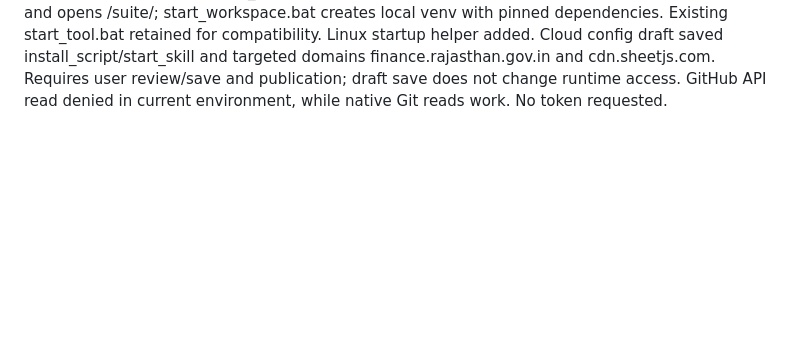
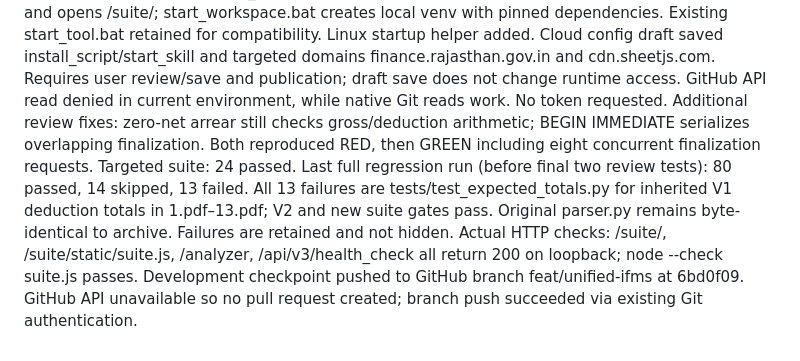
Before and after one commit to deepu07-rgb/IFMS-Tool, a Markdown page: docs/PROGRESS.md, the part around the change. GitHub-like rendering; blank space fills up the shorter version.

Commit message:
docs: record review fixes and inherited regression failures

```diff
--- a/docs/PROGRESS.md
+++ b/docs/PROGRESS.md
@@ -21,3 +21,7 @@ Review fixes: case/date normalization for duplicate claims; spreadsheet formula
 Independent reviewer: review_integration (read-only).
 Startup support: launch.py binds 127.0.0.1 and opens /suite/; start_workspace.bat creates local venv with pinned dependencies. Existing start_tool.bat retained for compatibility. Linux startup helper added.
 Cloud config draft saved install_script/start_skill and targeted domains finance.rajasthan.gov.in and cdn.sheetjs.com. Requires user review/save and publication; draft save does not change runtime access. GitHub API read denied in current environment, while native Git reads work. No token requested.
+Additional review fixes: zero-net arrear still checks gross/deduction arithmetic; BEGIN IMMEDIATE serializes overlapping finalization. Both reproduced RED, then GREEN including eight concurrent finalization requests. Targeted suite: 24 passed.
+Last full regression run (before final two review tests): 80 passed, 14 skipped, 13 failed. All 13 failures are tests/test_expected_totals.py for inherited V1 deduction totals in 1.pdf–13.pdf; V2 and new suite gates pass. Original parser.py remains byte-identical to archive. Failures are retained and not hidden.
+Actual HTTP checks: /suite/, /suite/static/suite.js, /analyzer, /api/v3/health_check all return 200 on loopback; node --check suite.js passes.
+Development checkpoint pushed to GitHub branch feat/unified-ifms at 6bd0f09. GitHub API unavailable so no pull request created; branch push succeeded via existing Git authentication.
```
